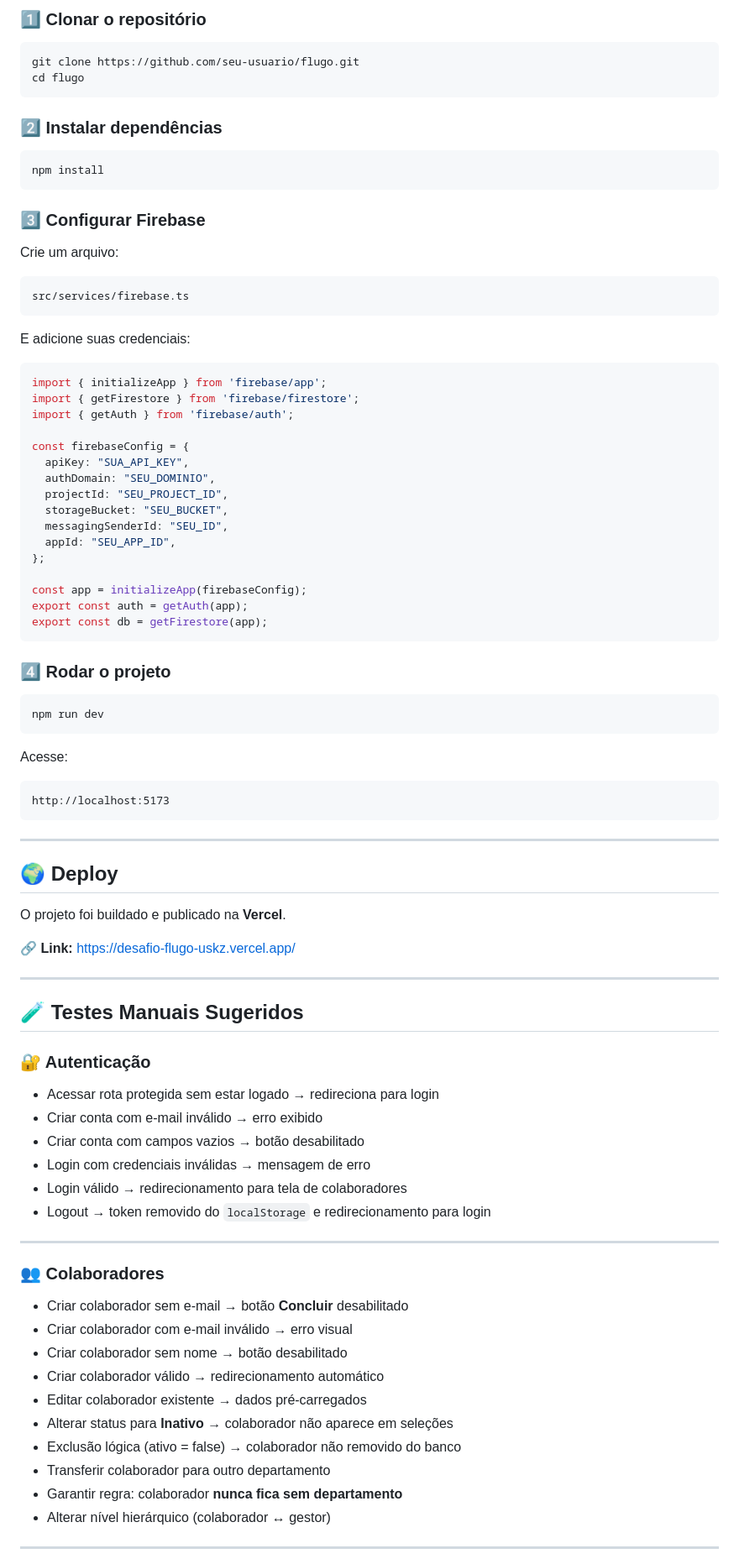
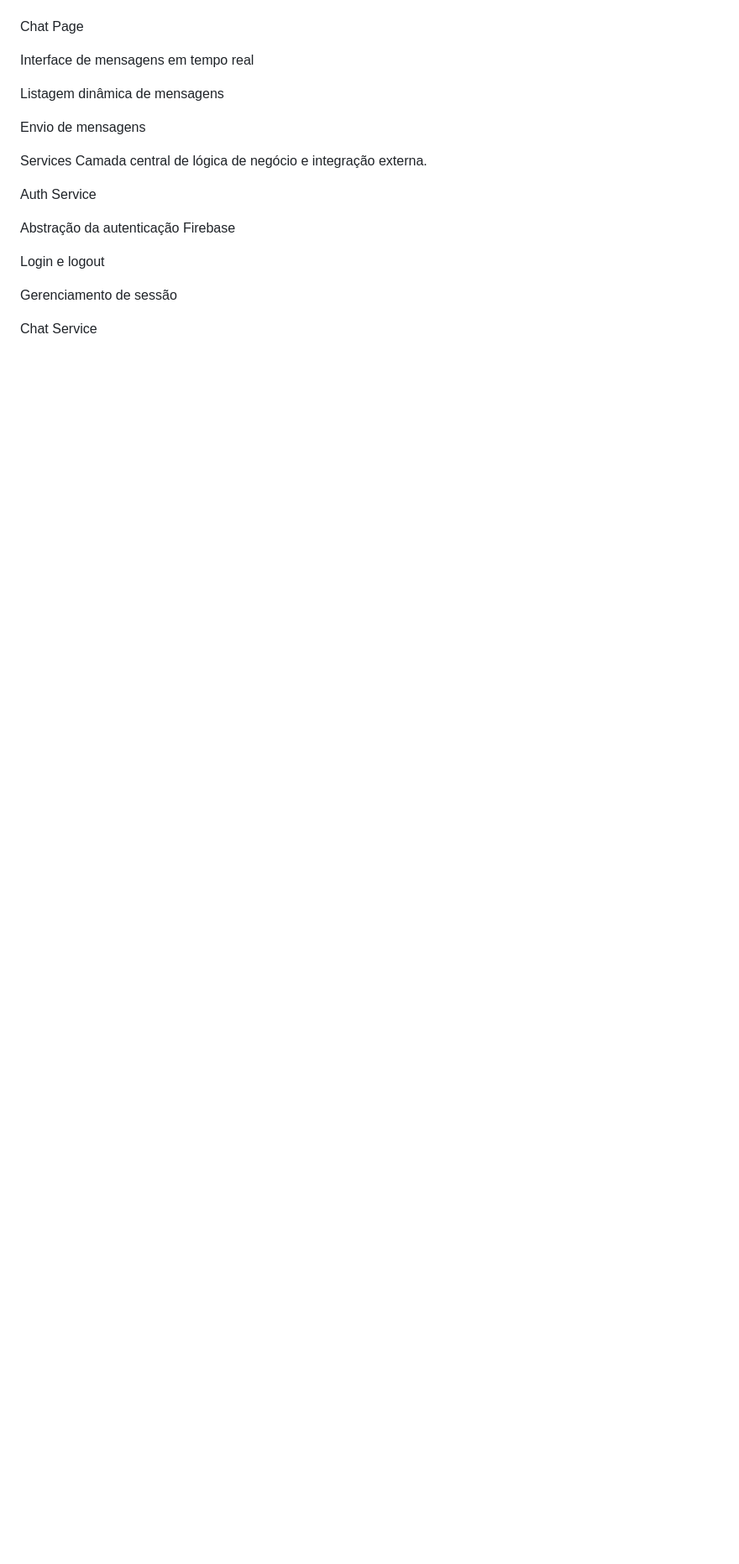
Before and after one commit to Luiz-Filipee/desafio_flugo_flutter, a Markdown page: README.md, the part around one of its changes. Shown at 84% size. GitHub-like rendering; blank space fills up the shorter version.

Commit message:
Revise README for project overview and features
Updated project description and features in README.md for clarity and conciseness.

````diff
--- a/README.md
+++ b/README.md
@@ -98,91 +82,37 @@ desafio_chat_flutter/
 
-### 1️⃣ Clonar o repositório
 
-```bash
-git clone https://github.com/seu-usuario/flugo.git
-cd flugo
-```
 
-### 2️⃣ Instalar dependências
+Chat Page
 
-```bash
-npm install
-```
 
-### 3️⃣ Configurar Firebase
+Interface de mensagens em tempo real
 
-Crie um arquivo:
 
-```bash
-src/services/firebase.ts
-```
+Listagem dinâmica de mensagens
 
-E adicione suas credenciais:
 
-```ts
-import { initializeApp } from 'firebase/app';
-import { getFirestore } from 'firebase/firestore';
-import { getAuth } from 'firebase/auth';
+Envio de mensagens
 
-const firebaseConfig = {
-  apiKey: "SUA_API_KEY",
-  authDomain: "SEU_DOMINIO",
-  projectId: "SEU_PROJECT_ID",
-  storageBucket: "SEU_BUCKET",
-  messagingSenderId: "SEU_ID",
-  appId: "SEU_APP_ID",
-};
 
-const app = initializeApp(firebaseConfig);
-export const auth = getAuth(app);
-export const db = getFirestore(app);
-```
 
-### 4️⃣ Rodar o projeto
 
-```bash
-npm run dev
-```
+Services
+Camada central de lógica de negócio e integração externa.
 
-Acesse:
 
-```
-http://localhost:5173
-```
+Auth Service
 
----
 
-## 🌍 Deploy
+Abstração da autenticação Firebase
 
-O projeto foi buildado e publicado na **Vercel**.
 
-🔗 **Link:** [https://desafio-flugo-uskz.vercel.app/](https://SEU-LINK-DO-VERCEL-AQUI)
+Login e logout
 
----
 
-## 🧪 Testes Manuais Sugeridos
+Gerenciamento de sessão
 
-### 🔐 Autenticação
-- Acessar rota protegida sem estar logado → redireciona para login
-- Criar conta com e-mail inválido → erro exibido
-- Criar conta com campos vazios → botão desabilitado
-- Login com credenciais inválidas → mensagem de erro
-- Login válido → redirecionamento para tela de colaboradores
-- Logout → token removido do `localStorage` e redirecionamento para login
 
----
 
-### 👥 Colaboradores
-- Criar colaborador sem e-mail → botão **Concluir** desabilitado
-- Criar colaborador com e-mail inválido → erro visual
-- Criar colaborador sem nome → botão desabilitado
-- Criar colaborador válido → redirecionamento automático
-- Editar colaborador existente → dados pré-carregados
-- Alterar status para **Inativo** → colaborador não aparece em seleções
-- Exclusão lógica (ativo = false) → colaborador não removido do banco
-- Transferir colaborador para outro departamento
-- Garantir regra: colaborador **nunca fica sem departamento**
-- Alterar nível hierárquico (colaborador ↔ gestor)
 
----
+Chat Service
 
````
Also changed, not shown: other parts of README.md (+155 -119 lines).
